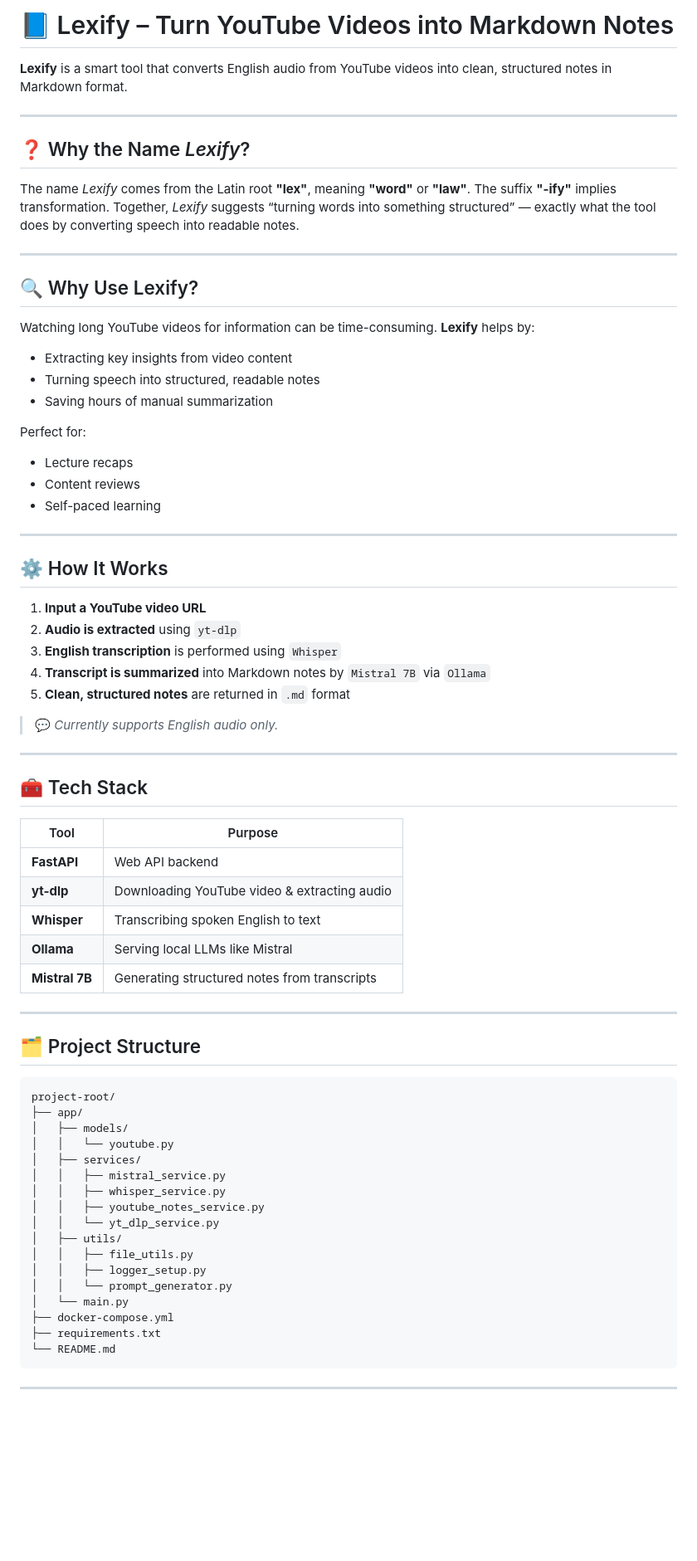
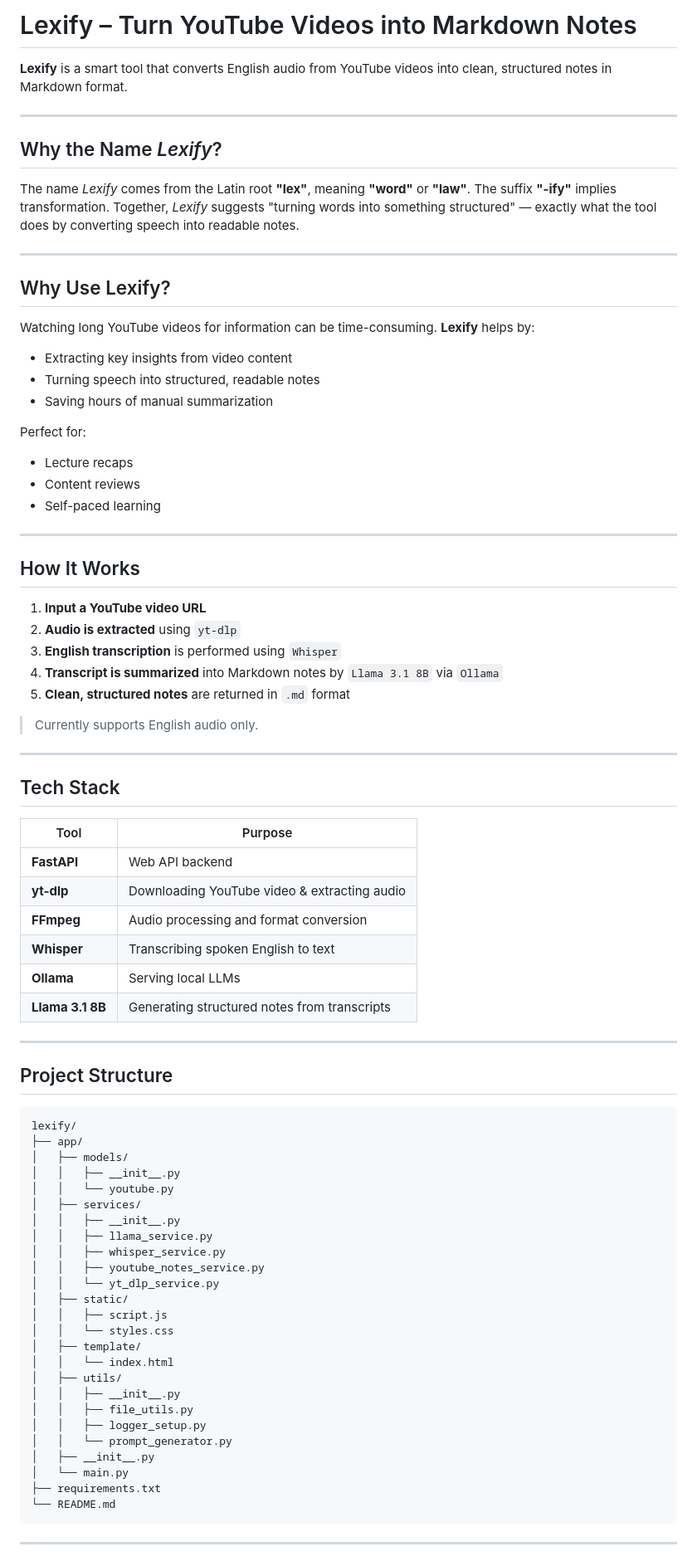
Before and after one commit to gh-yashk/lexify, a Markdown page: README.md, the part around one of its changes. Shown at 83% size. Rendered like a GitHub page; blank space fills up the shorter version.

````diff
--- a/README.md
+++ b/README.md
@@ -1,16 +1,16 @@
-# 📘 Lexify – Turn YouTube Videos into Markdown Notes
+# Lexify – Turn YouTube Videos into Markdown Notes
 
 **Lexify** is a smart tool that converts English audio from YouTube videos into clean, structured notes in Markdown format.
 
 ---
 
-## ❓ Why the Name *Lexify*?
+## Why the Name *Lexify*?
 
-The name *Lexify* comes from the Latin root **"lex"**, meaning **"word"** or **"law"**. The suffix **"-ify"** implies transformation. Together, *Lexify* suggests “turning words into something structured” — exactly what the tool does by converting speech into readable notes.
+The name *Lexify* comes from the Latin root **"lex"**, meaning **"word"** or **"law"**. The suffix **"-ify"** implies transformation. Together, *Lexify* suggests "turning words into something structured" — exactly what the tool does by converting speech into readable notes.
 
 ---
 
-## 🔍 Why Use Lexify?
+## Why Use Lexify?
 
 Watching long YouTube videos for information can be time-consuming. **Lexify** helps by:
 * Extracting key insights from video content
@@ -24,48 +24,57 @@ Perfect for:
 
 ---
 
-## ⚙️ How It Works
+## How It Works
 
 1. **Input a YouTube video URL**
 2. **Audio is extracted** using `yt-dlp`
 3. **English transcription** is performed using `Whisper`
-4. **Transcript is summarized** into Markdown notes by `Mistral 7B` via `Ollama`
+4. **Transcript is summarized** into Markdown notes by `Llama 3.1 8B` via `Ollama`
 5. **Clean, structured notes** are returned in `.md` format
 
-> 💬 *Currently supports English audio only.*
+> Currently supports English audio only.
 
 ---
 
-## 🧰 Tech Stack
+## Tech Stack
 
-| Tool           | Purpose                                      |
-| -------------- | -------------------------------------------- |
-| **FastAPI**    | Web API backend                              |
-| **yt-dlp**     | Downloading YouTube video & extracting audio |
-| **Whisper**    | Transcribing spoken English to text          |
-| **Ollama**     | Serving local LLMs like Mistral              |
-| **Mistral 7B** | Generating structured notes from transcripts |
+| Tool              | Purpose                                      |
+| ----------------- | -------------------------------------------- |
+| **FastAPI**       | Web API backend                              |
+| **yt-dlp**        | Downloading YouTube video & extracting audio |
+| **FFmpeg**        | Audio processing and format conversion       |
+| **Whisper**       | Transcribing spoken English to text          |
+| **Ollama**        | Serving local LLMs                           |
+| **Llama 3.1 8B**  | Generating structured notes from transcripts |
 
 ---
 
-## 🗂️ Project Structure
+## Project Structure
 
 ```
-project-root/
+lexify/
 ├── app/
 │   ├── models/
+│   │   ├── __init__.py
 │   │   └── youtube.py
 │   ├── services/
-│   │   ├── mistral_service.py
+│   │   ├── __init__.py
+│   │   ├── llama_service.py
 │   │   ├── whisper_service.py
 │   │   ├── youtube_notes_service.py
 │   │   └── yt_dlp_service.py
+│   ├── static/
+│   │   ├── script.js
+│   │   └── styles.css
+│   ├── template/
+│   │   └── index.html
 │   ├── utils/
+│   │   ├── __init__.py
 │   │   ├── file_utils.py
 │   │   ├── logger_setup.py
 │   │   └── prompt_generator.py
+│   ├── __init__.py
 │   └── main.py
-├── docker-compose.yml
 ├── requirements.txt
 └── README.md
 ```
````
Also changed, not shown: other parts of README.md (+41 -21 lines).
